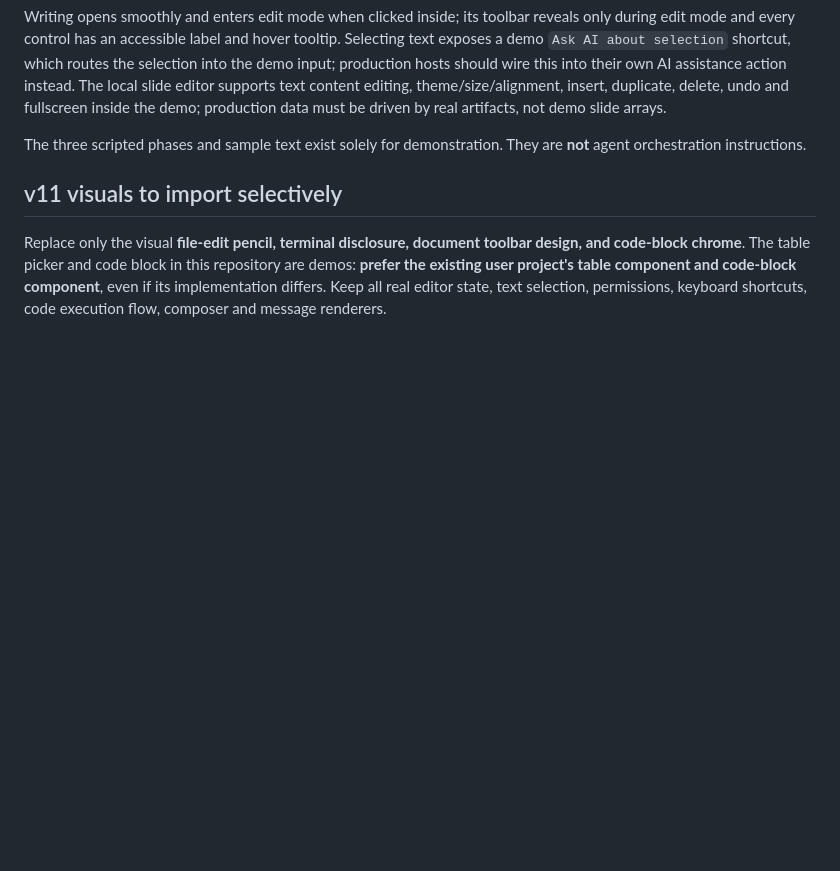
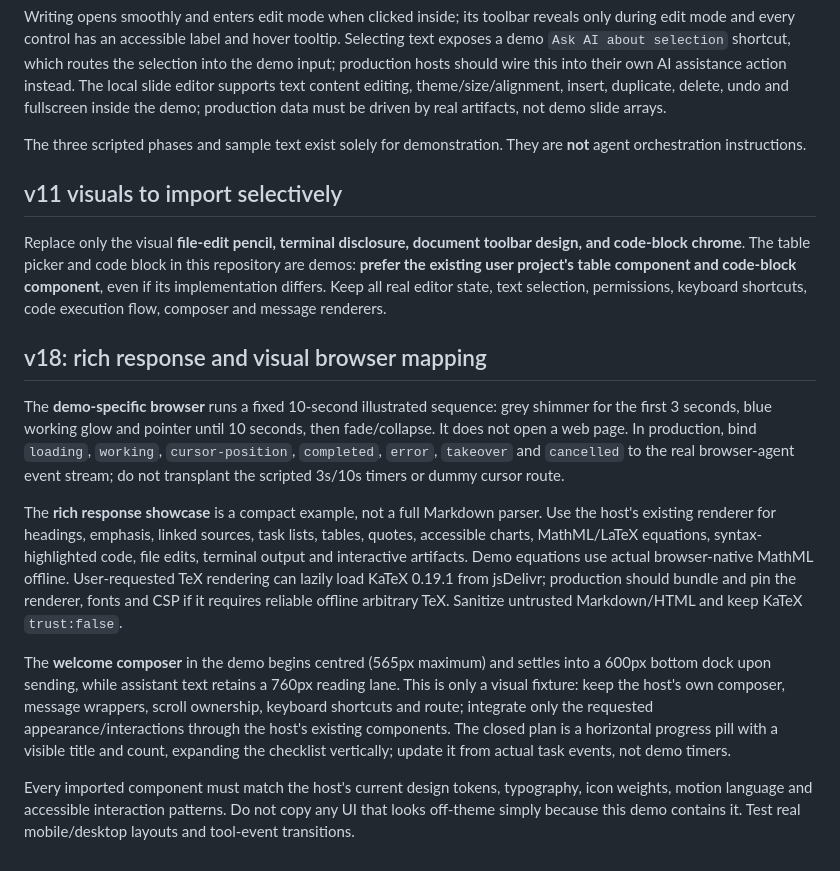
Before and after one commit to lukesimpson01/clyra-agent-ui-demo, a Markdown page: INTEGRATION_GUIDE.md, the part around the change. Drawn GitHub-style; blank space fills up the shorter version.

Commit message:
Document production mapping for MathML/KaTeX and simulated browser UI without replacing host composer

```diff
--- a/INTEGRATION_GUIDE.md
+++ b/INTEGRATION_GUIDE.md
@@ -102,3 +102,13 @@ The three scripted phases and sample text exist solely for demonstration. They a
 ## v11 visuals to import selectively
 
 Replace only the visual **file-edit pencil, terminal disclosure, document toolbar design, and code-block chrome**. The table picker and code block in this repository are demos: **prefer the existing user project's table component and code-block component**, even if its implementation differs. Keep all real editor state, text selection, permissions, keyboard shortcuts, code execution flow, composer and message renderers.
+
+## v18: rich response and visual browser mapping
+
+The **demo-specific browser** runs a fixed 10-second illustrated sequence: grey shimmer for the first 3 seconds, blue working glow and pointer until 10 seconds, then fade/collapse. It does not open a web page. In production, bind `loading`, `working`, `cursor-position`, `completed`, `error`, `takeover` and `cancelled` to the real browser-agent event stream; do not transplant the scripted 3s/10s timers or dummy cursor route.
+
+The **rich response showcase** is a compact example, not a full Markdown parser. Use the host's existing renderer for headings, emphasis, linked sources, task lists, tables, quotes, accessible charts, MathML/LaTeX equations, syntax-highlighted code, file edits, terminal output and interactive artifacts. Demo equations use actual browser-native MathML offline. User-requested TeX rendering can lazily load KaTeX 0.19.1 from jsDelivr; production should bundle and pin the renderer, fonts and CSP if it requires reliable offline arbitrary TeX. Sanitize untrusted Markdown/HTML and keep KaTeX `trust:false`.
+
+The **welcome composer** in the demo begins centred (565px maximum) and settles into a 600px bottom dock upon sending, while assistant text retains a 760px reading lane. This is only a visual fixture: keep the host's own composer, message wrappers, scroll ownership, keyboard shortcuts and route; integrate only the requested appearance/interactions through the host's existing components. The closed plan is a horizontal progress pill with a visible title and count, expanding the checklist vertically; update it from actual task events, not demo timers.
+
+Every imported component must match the host's current design tokens, typography, icon weights, motion language and accessible interaction patterns. Do not copy any UI that looks off-theme simply because this demo contains it. Test real mobile/desktop layouts and tool-event transitions.
```
